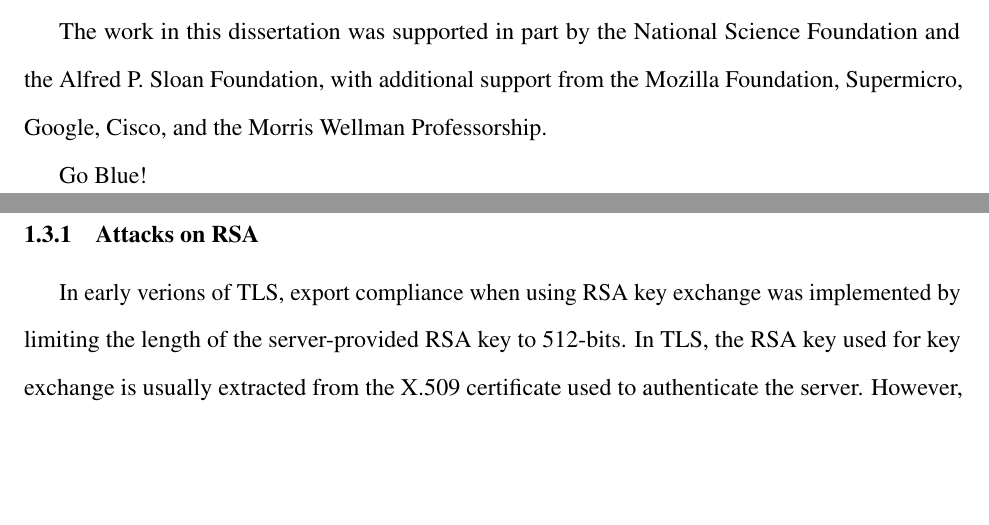
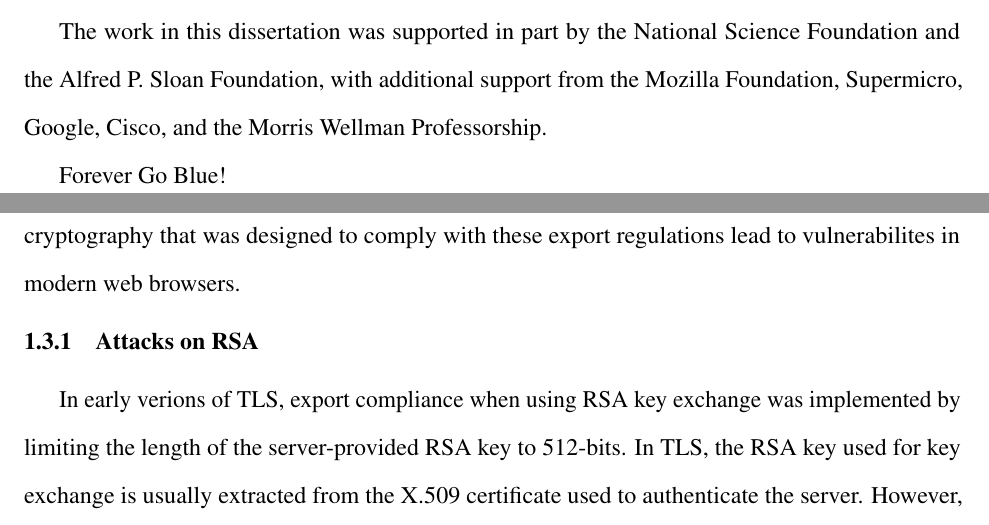
Before and after one commit to dadrian/dissertation, a LaTeX thesis (proposal.tex, which reads acknowledgements.tex, proposal/intro.tex): two parts of pages 4 and 20 of 176, joined at a grey line, cut so that both start at the same text, the shorter picture padded with empty space. Compiled offline with pdfLaTeX.

Commit message:
intro tweaks

```diff
--- a/acknowledgements.tex
+++ b/acknowledgements.tex
@@ -31,6 +31,6 @@ Foundation and the Alfred P. Sloan Foundation, with additional support from
 the Mozilla Foundation, Supermicro, Google, Cisco, and the Morris Wellman
 Professorship.
 
-Go Blue!
+Forever Go Blue!
 
 }
--- a/proposal/intro.tex
+++ b/proposal/intro.tex
@@ -191,7 +191,9 @@ where the protocol was capable of negotiating the use of short
 Following further litigation in \textit{Bernstein v. United States}, the key
 length limitations from the export regulations were removed in 1999, and
 future versions of TLS deprecated the process for using ``export-grade''
-cryptography.
+cryptography. In \S\ref{chapter:logjam} and \S\ref{chapter:drown}, I discuss
+how measuring support for obsolete cryptography that was designed to comply
+with these export regulations lead to vulnerabilites in modern web browsers.
 
 \subsection{Attacks on RSA}
 
```
